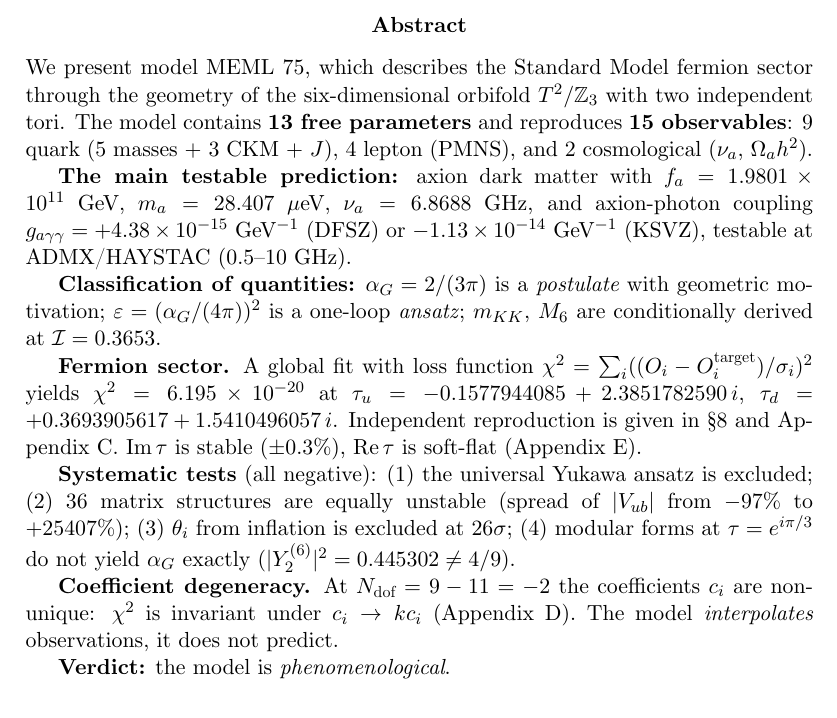
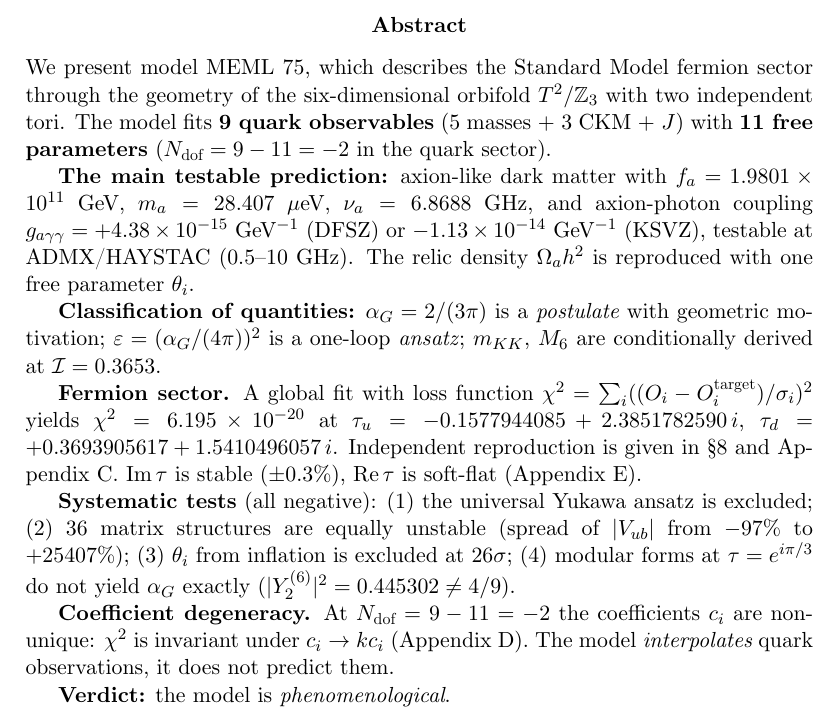
Before and after one commit to kolbasa1972/MEML-75-Axion, a LaTeX paper (MEML_75_final_EN.tex): part of page 1 of 13, cut so that both start at the same text. Compiled offline with XeLaTeX.

Commit message:
Update MEML_75_final_EN.tex

```diff
--- a/MEML_75_final_EN.tex
+++ b/MEML_75_final_EN.tex
@@ -34,18 +34,20 @@ with axion dark matter}
 We present model MEML~75, which describes the Standard Model
 fermion sector through the geometry of the six-dimensional
 orbifold $T^2/\mathbb{Z}_3$ with two independent tori.
-The model contains \textbf{13 free parameters} and reproduces
-\textbf{15 observables}: 9 quark (5 masses $+$ 3 CKM $+$ $J$),
-4 lepton (PMNS), and 2 cosmological ($\nu_a$, $\Omega_a h^2$).
+The model fits \textbf{9 quark observables} (5 masses $+$ 3 CKM $+$ $J$)
+with \textbf{11 free parameters} ($N_{\rm dof} = 9-11 = -2$ in the
+quark sector).
 
 \textbf{The main testable prediction:}
-axion dark matter with
+axion-like dark matter with
 $f_a = 1.9801\times10^{11}$~GeV,
 $m_a = 28.407$~$\mu$eV, $\nu_a = 6.8688$~GHz, and axion-photon
 coupling
 $g_{a\gamma\gamma} = +4.38\times10^{-15}$~GeV$^{-1}$ (DFSZ)
 or $-1.13\times10^{-14}$~GeV$^{-1}$ (KSVZ), testable
 at ADMX/HAYSTAC (0.5--10~GHz).
+The relic density $\Omega_a h^2$ is reproduced with one free
+parameter $\theta_i$.
 
 \textbf{Classification of quantities:}
 $\alpha_G = 2/(3\pi)$ is a \emph{postulate} with geometric
@@ -66,14 +68,14 @@ $\mathrm{Re}\,\tau$ is soft-flat (Appendix~E).
 (1)~the universal Yukawa ansatz is excluded;
 (2)~36 matrix structures are equally unstable (spread of
 $|V_{ub}|$ from $-97\%$ to $+25407\%$);
-(3)~$\theta_i$ from inflation is excluded at $26\sigma$;
+(3)~$\theta_i$ from inflation is excluded at \(26\sigma\);
 (4)~modular forms at $\tau = e^{i\pi/3}$ do not yield
-$\alpha_G$ exactly ($|Y^{(6)}_2|^2 = 0.445302 \neq 4/9$).
+\(\alpha_G\) exactly ($|Y^{(6)}_2|^2 = 0.445302 \neq 4/9$).
 
-\textbf{Coefficient degeneracy.} At $N_{\rm dof} = 9-11 = -2$
-the coefficients $c_i$ are non-unique: $\chi^2$ is invariant
-under $c_i \to k c_i$ (Appendix~D). The model
-\emph{interpolates} observations, it does not predict.
+\textbf{Coefficient degeneracy.} At \(N_{\rm dof} = 9-11 = -2\)
+the coefficients \(c_i\) are non-unique: \(\chi^2\) is invariant
+under \(c_i \to k c_i\) (Appendix~D). The model
+\emph{interpolates} quark observations, it does not predict them.
 
 \textbf{Verdict:} the model is \emph{phenomenological}.
 \end{abstract}
```
